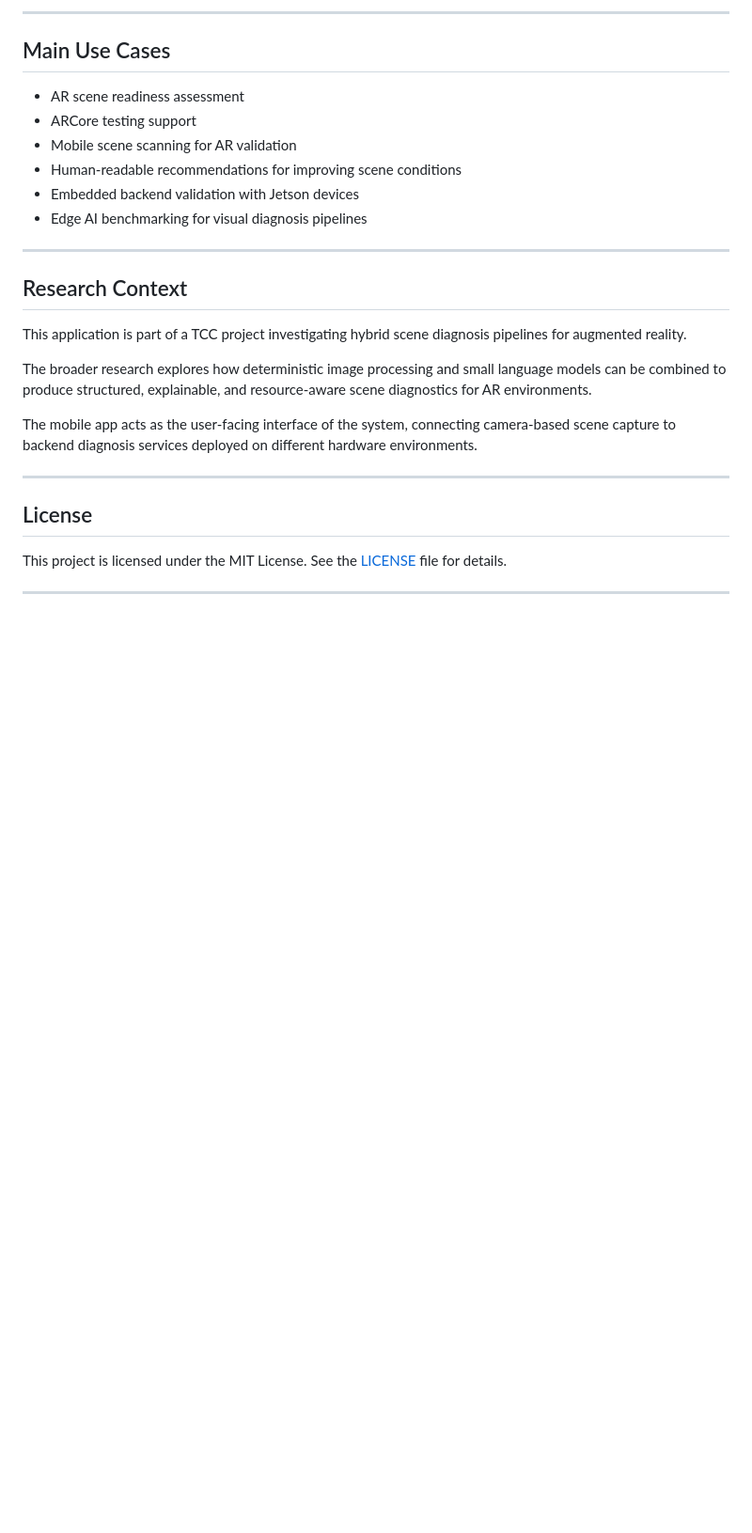
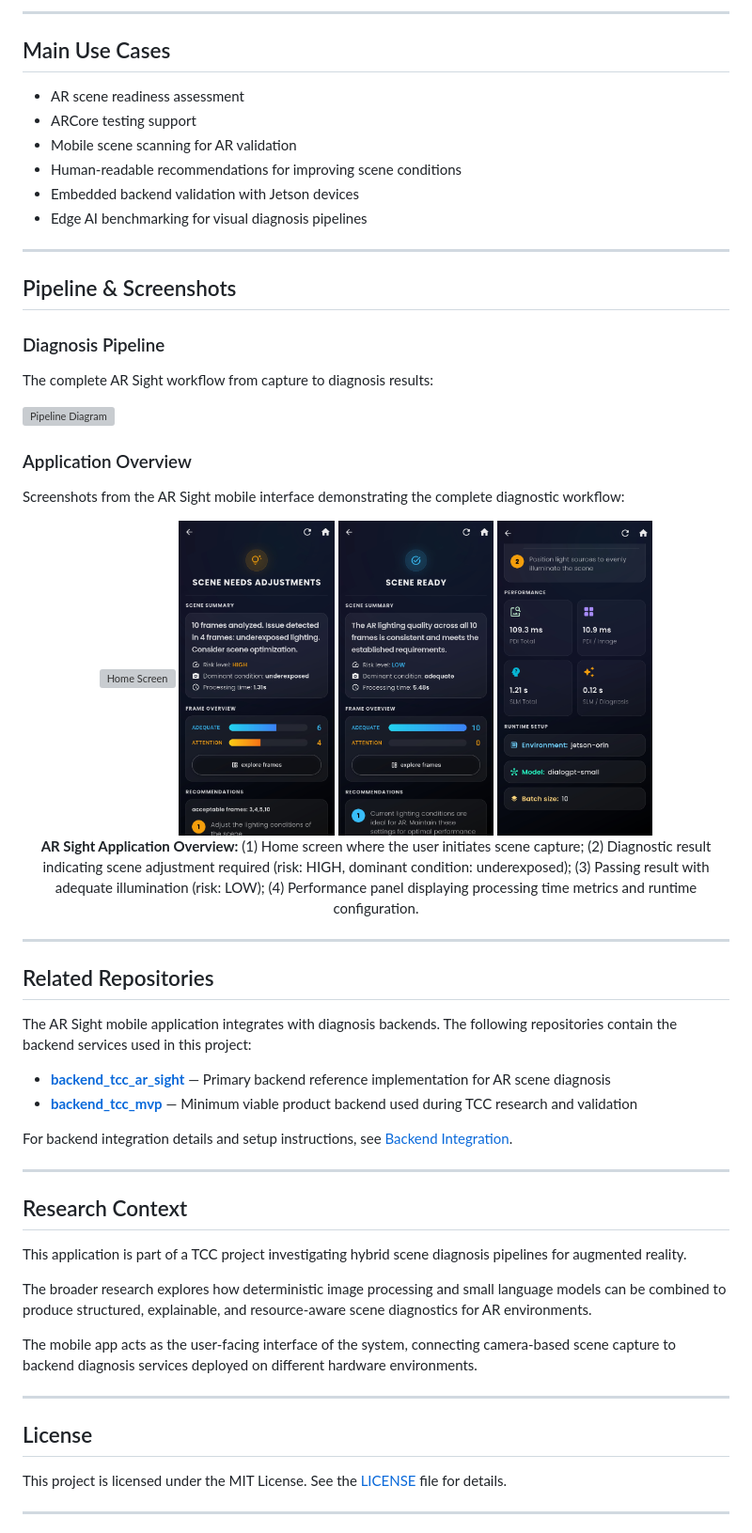
Before and after one commit to daniamorimdesa/ar_sight, a Markdown page: README.md, the part around one of its changes. Shown at 94% size. GitHub-like rendering; pictures changed too: docs/images/result5.png (added), docs/images/result5_2.png (added), docs/images/result_1.png (added); blank space fills up the shorter version; grey boxes are pictures that could not be loaded.

```diff
--- a/README.md
+++ b/README.md
@@ -378,6 +365,45 @@ The app also displays backend-reported metrics, including:
 
 ---
 
+## Pipeline & Screenshots
+
+### Diagnosis Pipeline
+
+The complete AR Sight workflow from capture to diagnosis results:
+
+![Pipeline Diagram](docs/images/pipeline_diagram.svg)
+
+### Application Overview
+
+Screenshots from the AR Sight mobile interface demonstrating the complete diagnostic workflow:
+
+<div align="center">
+  <img src="docs/images/home_page.png" width="22%" alt="Home Screen">
+  <img src="docs/images/result5.png" width="22%" alt="Result - HIGH Risk">
+  <img src="docs/images/result_1.png" width="22%" alt="Result - LOW Risk">
+  <img src="docs/images/result5_2.png" width="22%" alt="Performance Metrics">
+
+  <p style="font-size: 0.85em; margin-top: 10px;">
+    <strong>AR Sight Application Overview:</strong> (1) Home screen where the user initiates scene capture;
+    (2) Diagnostic result indicating scene adjustment required (risk: HIGH, dominant condition: underexposed);
+    (3) Passing result with adequate illumination (risk: LOW);
+    (4) Performance panel displaying processing time metrics and runtime configuration.
+  </p>
+</div>
+
+---
+
+## Related Repositories
+
+The AR Sight mobile application integrates with diagnosis backends. The following repositories contain the backend services used in this project:
+
+- **[backend_tcc_ar_sight](https://github.com/daniamorimdesa/backend_tcc_ar_sight)** — Primary backend reference implementation for AR scene diagnosis
+- **[backend_tcc_mvp](https://github.com/daniamorimdesa/backend_tcc_mvp)** — Minimum viable product backend used during TCC research and validation
+
+For backend integration details and setup instructions, see [Backend Integration](docs/BACKEND_INTEGRATION.md).
+
+---
+
 ## Research Context
 
 This application is part of a TCC project investigating hybrid scene diagnosis pipelines for augmented reality.
```
Also changed, not shown: other parts of README.md (+0 -13 lines), docs/images/result5_1.png (added), 2 other files.
